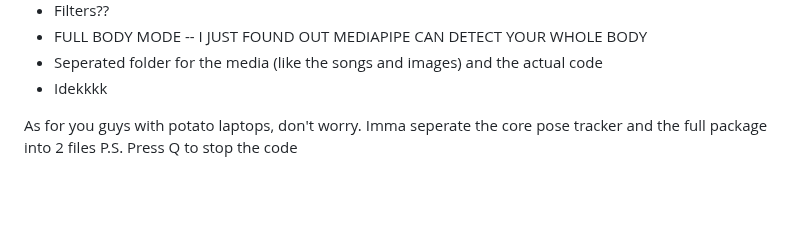
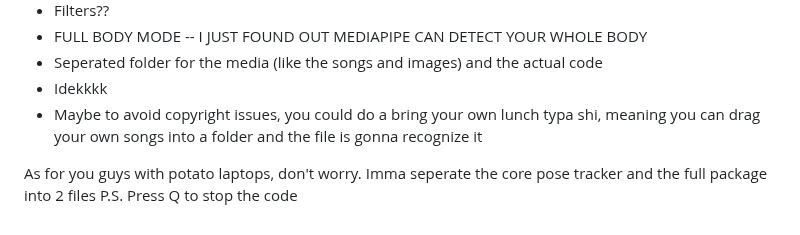
Before and after one commit to pringlecorte/The-Quintessential-Quintuplets-Pose-Tracker, a Markdown page: README.md, the part around the change. Rendered like a GitHub page; blank space fills up the shorter version.

```diff
--- a/README.md
+++ b/README.md
@@ -62,6 +62,7 @@ to whoever is reading this just hit the download button dawg it aint that entert
   - FULL BODY MODE -- I JUST FOUND OUT MEDIAPIPE CAN DETECT YOUR WHOLE BODY
   - Seperated folder for the media (like the songs and images) and the actual code
   - Idekkkk
+  - Maybe to avoid copyright issues, you could do a bring your own lunch typa shi, meaning you can drag your own songs into a folder and the file is gonna recognize it
 
 
 As for you guys with potato laptops, don't worry. Imma seperate the core pose tracker and the full package into 2 files
```
